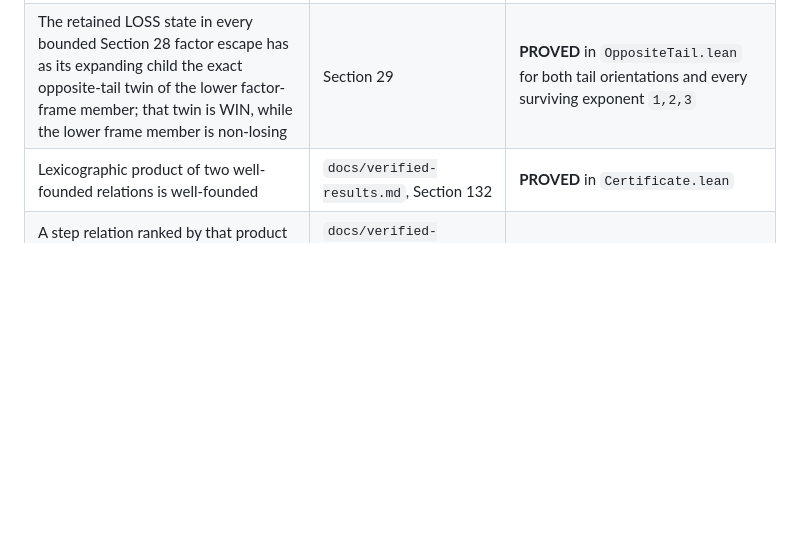
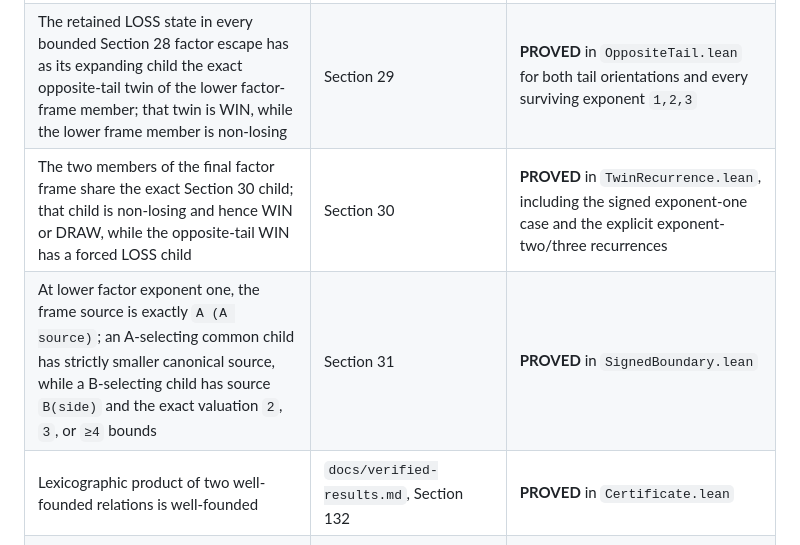
Before and after one commit to Grisha-Pochuev/3n-plus-minus-1-game, a Markdown page: formal/COVERAGE.md, the part around the change. Drawn GitHub-style; blank space fills up the shorter version.

```diff
--- a/formal/COVERAGE.md
+++ b/formal/COVERAGE.md
@@ -33,6 +33,8 @@ human proof, the JSON assembly check, and the part checked by the Lean kernel.
 | The side child of every A-selecting obligation at `x<2s` has canonical source below the minimum; a DRAW lower member therefore continues as `O(A(x),1-e)` | Section 28 | **PROVED** in `ASelectingFactor.lean` |
 | In the adjacent-pair alternative, the exact `WIN/DRAW/WIN/LOSS/DRAW` fingerprint produces a factor frame over the retained side source, and every surviving lower exponent is one of `1,2,3` | Section 28 | **PROVED** in `ASelectingFactor.lean`, including one assembled exhaustive case theorem |
 | The retained LOSS state in every bounded Section 28 factor escape has as its expanding child the exact opposite-tail twin of the lower factor-frame member; that twin is WIN, while the lower frame member is non-losing | Section 29 | **PROVED** in `OppositeTail.lean` for both tail orientations and every surviving exponent `1,2,3` |
+| The two members of the final factor frame share the exact Section 30 child; that child is non-losing and hence WIN or DRAW, while the opposite-tail WIN has a forced LOSS child | Section 30 | **PROVED** in `TwinRecurrence.lean`, including the signed exponent-one case and the explicit exponent-two/three recurrences |
+| At lower factor exponent one, the frame source is exactly `A (A source)`; an A-selecting common child has strictly smaller canonical source, while a B-selecting child has source `B(side)` and the exact valuation `2`, `3`, or `≥4` bounds | Section 31 | **PROVED** in `SignedBoundary.lean` |
 | Lexicographic product of two well-founded relations is well-founded | `docs/verified-results.md`, Section 132 | **PROVED** in `Certificate.lean` |
 | A step relation ranked by that product is well-founded and has no infinite descending path | `docs/verified-results.md`, Sections 132 and 138 | **PROVED** in `Certificate.lean` |
 | One token replaced by at most two lower proof-height descendants strictly decreases a well-founded rank | `docs/verified-results.md`, Section 129 | **PROVED** in `TokenRank.lean` using the dependency-free weight `3^h` |
```
Also changed, not shown: formal/PROOF_MAP.md (+9 -7 lines), formal/README.md (+8 -5 lines).
